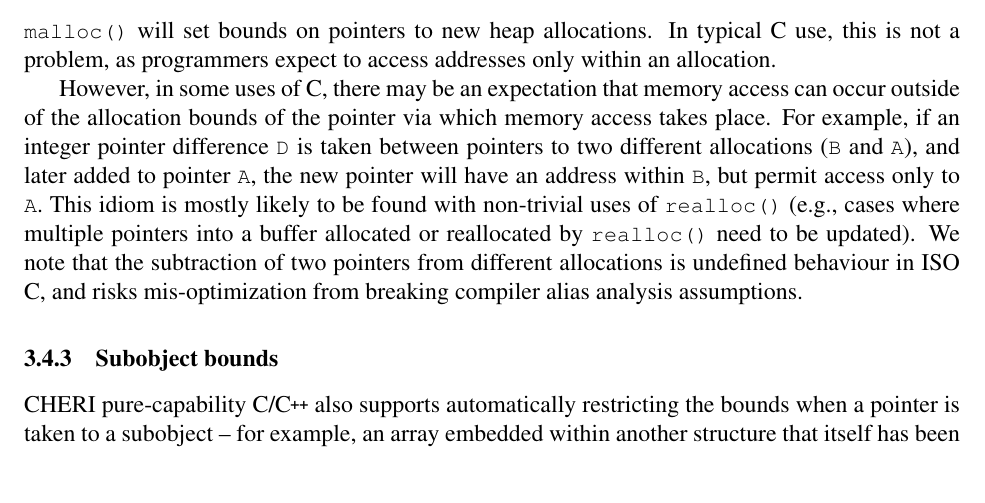
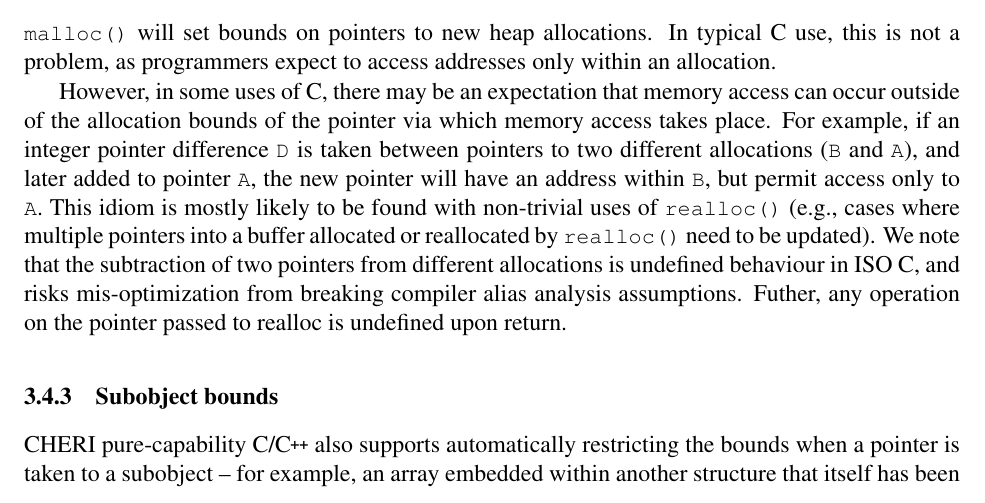
Before and after one commit to CTSRD-CHERI/cheri-c-programming, a LaTeX paper (cheri-c-programming.tex): part of page 13 of 31, cut so that both start at the same text, the shorter picture padded with empty space. Compiled offline with pdfLaTeX.

Commit message:
Complex realloc use is basically always UB.

```diff
--- a/cheri-c-programming.tex
+++ b/cheri-c-programming.tex
@@ -833,13 +833,12 @@ For example, if an integer pointer difference \cvar{D} is taken between
 pointers to two different allocations (\cvar{B} and \cvar{A}), and later
 added to pointer \cvar{A}, the new pointer will have an address
 within \cvar{B}, but permit access only to \cvar{A}.
-% This idiom is not frequently used, but is particularly prevalent within
-% memory allocators, linkers, and language runtimes.
-% \bdnote{I don't think the list of things is representative.  The one place I can recall off hand is a tcsh bug.}
 This idiom is mostly likely to be found with non-trivial uses of \cfunc{realloc} (e.g., cases where multiple pointers into a buffer allocated or reallocated by \cfunc{realloc} need to be updated).
 We note that the subtraction of two pointers from different
 allocations is undefined behaviour in ISO C, and risks mis-optimization from
 breaking compiler alias analysis assumptions.
+Futher, any operation on the pointer passed to realloc is undefined upon
+return.
 
 \subsubsection{Subobject bounds}
 
```
